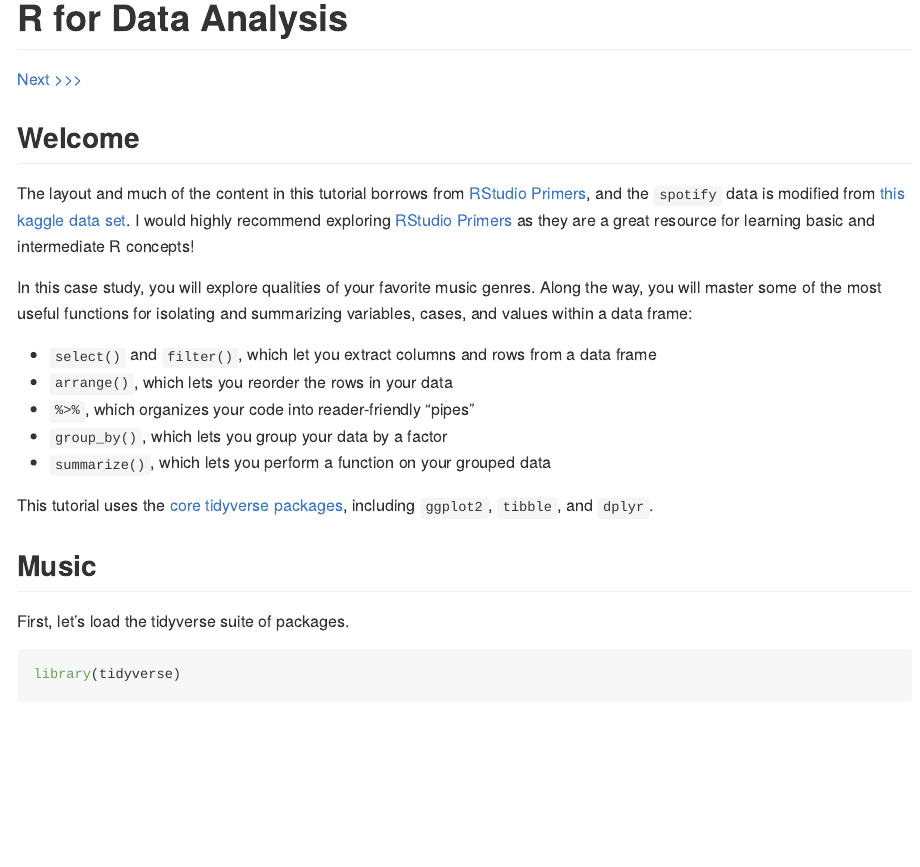
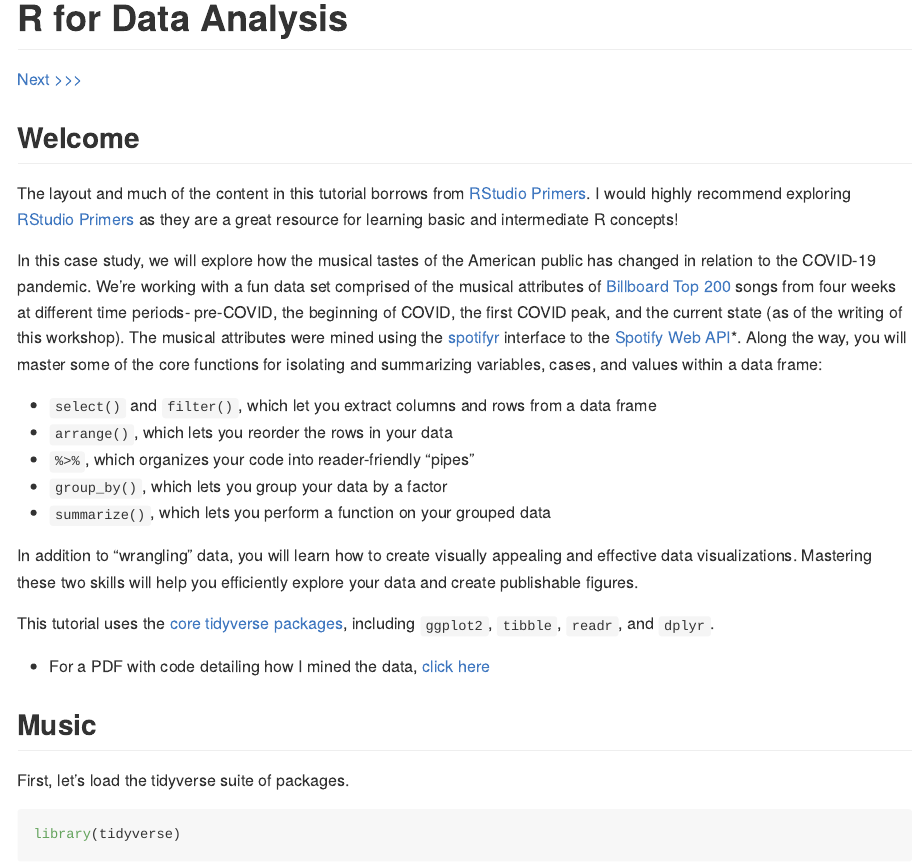
Before and after one commit to GC-DRI/r_data_analysis_2021, an R Markdown document (data-wrangling.Rmd): the page in a window 1100 px wide, from its top. Rendered offline with R 4.5, knitr and Pandoc, with nearby package versions; some code elsewhere in the file could not run offline.

Commit message:
acquire spotify data

````diff
--- a/data-wrangling.Rmd
+++ b/data-wrangling.Rmd
@@ -6,9 +6,9 @@ output: github_document
 [Next >>>](02_isolating-data.md)
 
 ## Welcome
-The layout and much of the content in this tutorial borrows from [RStudio Primers](https://rstudio.cloud/learn/primers), and the `spotify` data is modified from [this kaggle data set](https://www.kaggle.com/zaheenhamidani/ultimate-spotify-tracks-db). I would highly recommend exploring [RStudio Primers](https://rstudio.cloud/learn/primers) as they are a great resource for learning basic and intermediate R concepts!
+The layout and much of the content in this tutorial borrows from [RStudio Primers](https://rstudio.cloud/learn/primers). I would highly recommend exploring [RStudio Primers](https://rstudio.cloud/learn/primers) as they are a great resource for learning basic and intermediate R concepts!
 
-In this case study, you will explore qualities of your favorite music genres. Along the way, you will master some of the most useful functions for isolating and summarizing variables, cases, and values within a data frame:
+In this case study, we will explore how the musical tastes of the American public has changed in relation to the COVID-19 pandemic. We're working with a fun data set comprised of the musical attributes of [Billboard Top 200](https://www.billboard.com/charts/billboard-200) songs from four weeks at different time periods- pre-COVID, the beginning of COVID, the first COVID peak, and the current state (as of the writing of this workshop). The musical attributes were mined using the [spotifyr](https://www.rcharlie.com/spotifyr/) interface to the [Spotify Web API](https://developer.spotify.com/documentation/web-api/)*. Along the way, you will master some of the core functions for isolating and summarizing variables, cases, and values within a data frame:
 
 * `select()` and `filter()`, which let you extract columns and rows from a data frame
 * `arrange()`, which lets you reorder the rows in your data
@@ -16,8 +16,11 @@ In this case study, you will explore qualities of your favorite music genres. Al
 * `group_by()`, which lets you group your data by a factor
 * `summarize()`, which lets you perform a function on your grouped data
 
-This tutorial uses the [core tidyverse packages](http://tidyverse.org/), including ```ggplot2```, ```tibble```, and ```dplyr```.
+In addition to "wrangling" data, you will learn how to create visually appealing and effective data visualizations. Mastering these two skills will help you efficiently explore your data and create publishable figures.
 
+This tutorial uses the [core tidyverse packages](http://tidyverse.org/), including ```ggplot2```, ```tibble```, ```readr```, and ```dplyr```.
+
+* For a PDF with code detailing how I mined the data, [click here]()
 
 ## Music
 
````
Also changed, not shown: data/meta.Rmd (+3 -0 lines), 00_acquire_spotify_data.pdf (added), data/meta.html, 1 other file.
